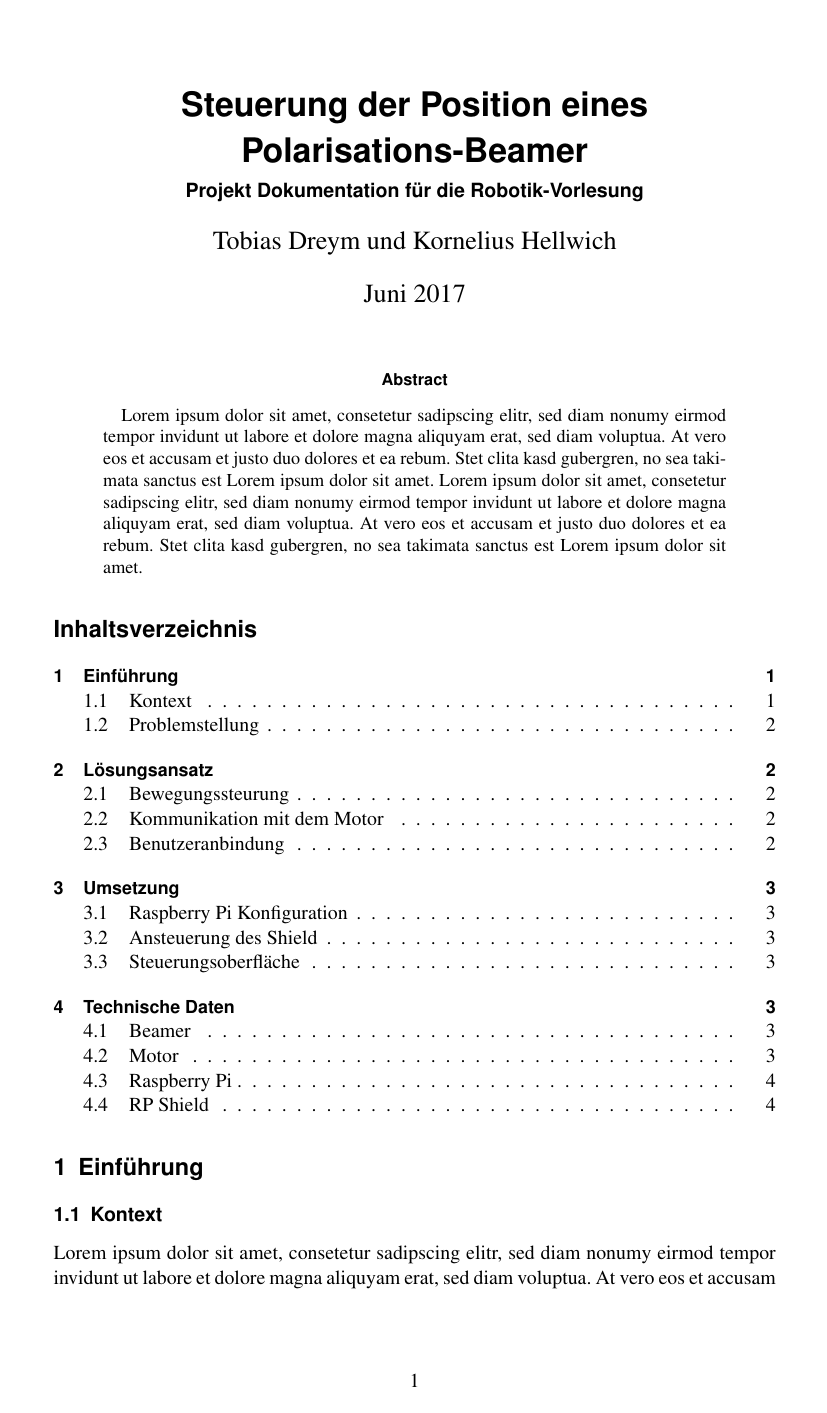
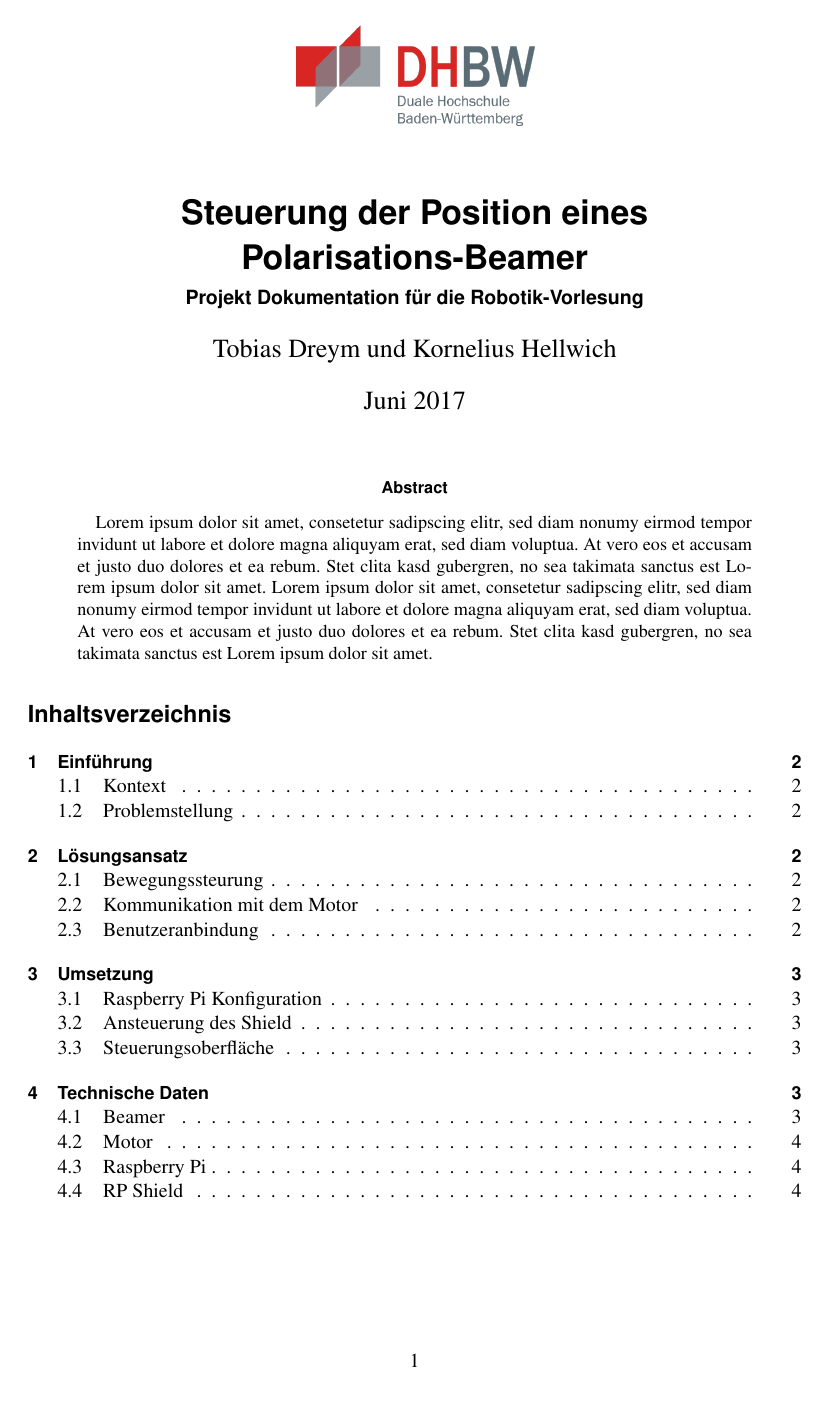
Before and after one commit to kornh/robotik-beamer_doc, a LaTeX paper (document.tex): page 1 of 4. Compiled offline with pdfLaTeX.

Commit message:
Added: DHBW Logo

```diff
--- a/document.tex
+++ b/document.tex
@@ -9,11 +9,13 @@
 % BCOR ist "Binding Correction", also wieviel Innenrand verloren geht
 % A4 hat 297mm x 210mm
 % wenn keine Marginalien, dann ist Breite 15cm vielleicht besser
-\areaset{14cm}{25cm}
+\areaset{15cm}{23cm}
 
 %% Die folgende Zeile sorgt dafür, daß die Fußnoten eingerückt werden,
 %% und zwar um 2em (class scrbook).
 \deffootnote{2em}{2em}{\textsuperscript{\normalfont\thefootnotemark} }
+\setlength{\headheight}{1.5cm}
+%\setlength{\footheight}{2cm}
 
 \usepackage[utf8x]{inputenc}  % Unterstützung für Unicode-Zeichen-Eingabe
 \usepackage[T1]{fontenc}      % Unterstützung für Europäische-Zeichen-Ausgabe
@@ -22,9 +24,9 @@
 \usepackage[scaled=.90]{helvet}  % schönere Schriftart: Helvetica
 \usepackage{mathptmx}            % passende Mathe-Schriftart
 \usepackage{courier}             % passende Monospaced-Schriftart
-\usepackage{pgf}              % Unterstützung für Graphiken
-\usepackage{tikz}             % Unterstützung für Graphiken
-\usepackage[autostyle=true,german=quotes]{csquotes}
+\usepackage{pgf}            	 % Unterstützung für Graphiken
+\usepackage{graphicx}			 % Unterstützung für Graphiken
+
 
 \usepackage[
    pdftex,                  % Ausgabe-Medium: PDF
@@ -56,11 +60,16 @@
 %%%% hier beginnt der Inhalt %%%%%%%%%%%%%%%%%%%%%%%%%%%%%%%%%%%%%%%%%%%%%%%%
 \begin{document}
 
+	\titlehead{\vspace{-50pt}\centering\includegraphics[height=2cm]{images/dhbw.png}\vspace{-50pt}}
+
 	\maketitle
+	%\vspace{-30pt}
 
 	\input{abstract}
+	\tableofcontents
+	\clearpage
 
-	\tableofcontents
+	\pagestyle{headings}
 
 	%% und hier der Inhalt...
 	\input{content}
```
Also changed, not shown: images/dhbw.png (added), document.tex (2 more changed lines).
